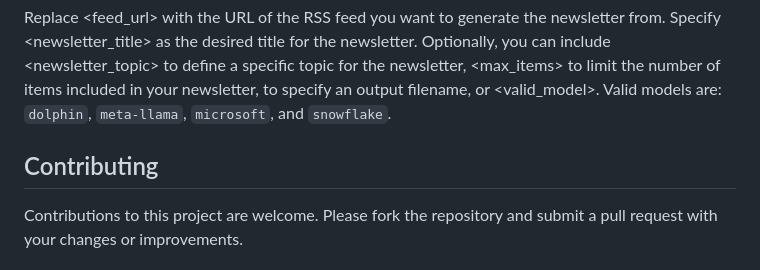
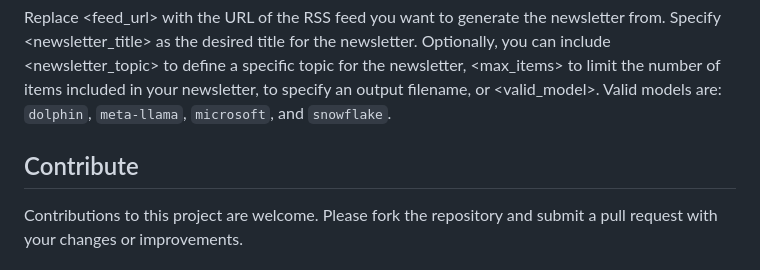
Before and after one commit to samestrin/llm-newsletter-generator, a Markdown page: README.md, the part around the change printed below. GitHub-like rendering.

```diff
--- a/README.md
+++ b/README.md
@@ -66,7 +66,7 @@ python newsletter_generator.py --feed <feed_url> --title <newsletter_title> [--t
 
 Replace <feed_url> with the URL of the RSS feed you want to generate the newsletter from. Specify <newsletter_title> as the desired title for the newsletter. Optionally, you can include <newsletter_topic> to define a specific topic for the newsletter, <max_items> to limit the number of items included in your newsletter, <output> to specify an output filename, or <valid_model>. Valid models are: `dolphin`, `meta-llama`, `microsoft`, and `snowflake`.
 
-## Contributing
+## Contribute
 
 Contributions to this project are welcome. Please fork the repository and submit a pull request with your changes or improvements.
 
```
Also changed, not shown: other parts of README.md (+4 -0 lines).
